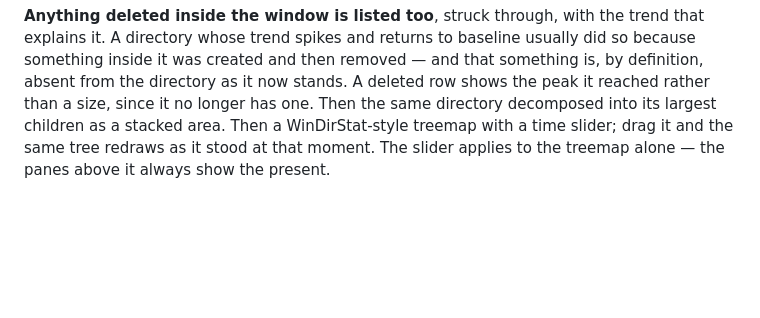
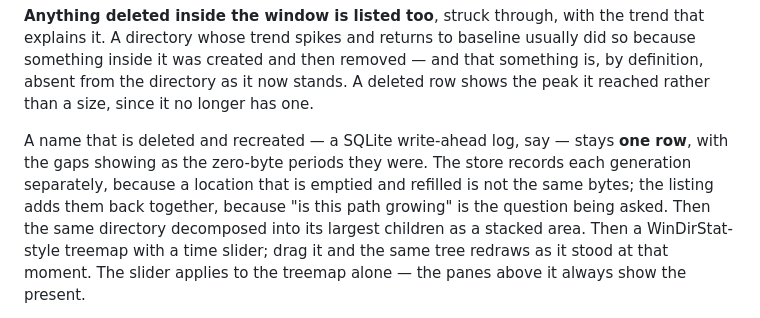
Before and after one commit to sbrown7792/duTime, a Markdown page: README.md, the part around the change. Drawn GitHub-style; blank space fills up the shorter version.

```diff
--- a/README.md
+++ b/README.md
@@ -144,7 +144,13 @@ trend that explains it. A directory whose trend spikes and returns to baseline
 usually did so because something inside it was created and then removed — and
 that something is, by definition, absent from the directory as it now stands.
 A deleted row shows the peak it reached rather than a size, since it no longer
-has one. Then the same directory
+has one.
+
+A name that is deleted and recreated — a SQLite write-ahead log, say — stays
+**one row**, with the gaps showing as the zero-byte periods they were. The
+store records each generation separately, because a location that is emptied
+and refilled is not the same bytes; the listing adds them back together,
+because "is this path growing" is the question being asked. Then the same directory
 decomposed into its largest children as a stacked area. Then a WinDirStat-style
 treemap with a time slider; drag it and the same tree redraws as it stood at
 that moment. The slider applies to the treemap alone — the panes above it
```
Also changed, not shown: CHANGELOG.md (+20 -0 lines), web/apple-touch-icon.png (added), 9 other files.
